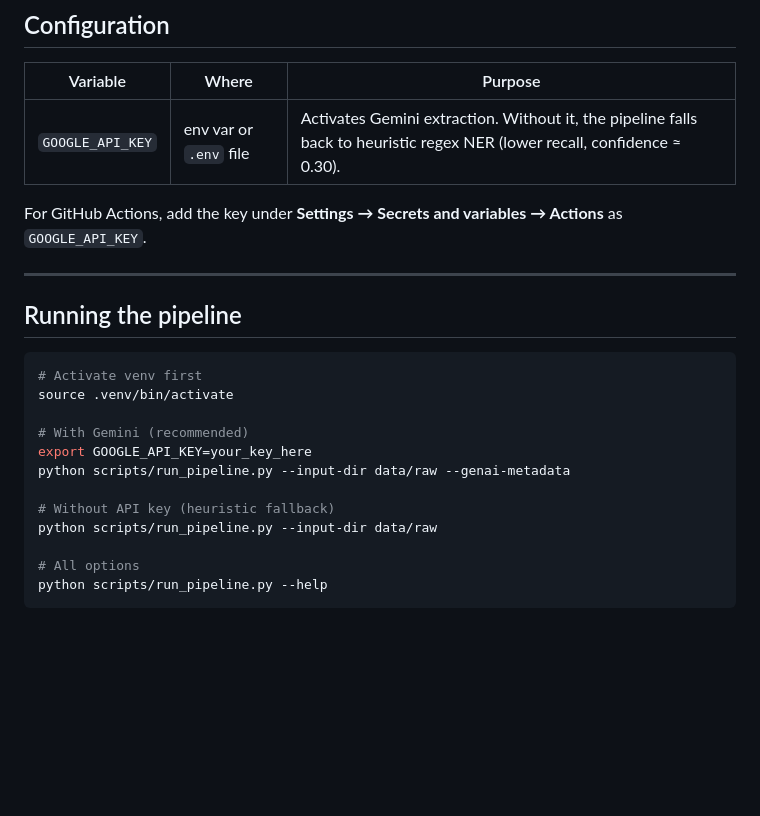
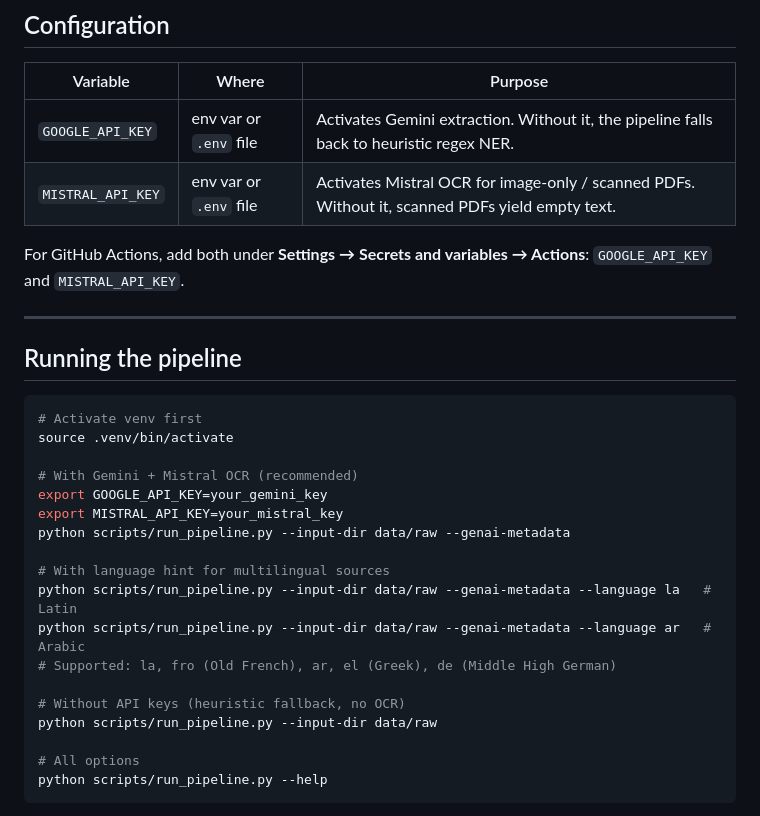
Before and after one commit to thodel/outremer, a Markdown page: README.md, the part around the change. Drawn GitHub-style; blank space fills up the shorter version.

Commit message:
docs: update README with Mistral OCR and multilingual flags

```diff
--- a/README.md
+++ b/README.md
@@ -63,9 +63,11 @@ pip install -r requirements.txt
 
 | Variable | Where | Purpose |
 |---|---|---|
-| `GOOGLE_API_KEY` | env var or `.env` file | Activates Gemini extraction. Without it, the pipeline falls back to heuristic regex NER (lower recall, confidence ≈ 0.30). |
+| `GOOGLE_API_KEY` | env var or `.env` file | Activates Gemini extraction. Without it, the pipeline falls back to heuristic regex NER. |
+| `MISTRAL_API_KEY` | env var or `.env` file | Activates Mistral OCR for image-only / scanned PDFs. Without it, scanned PDFs yield empty text. |
 
-For GitHub Actions, add the key under **Settings → Secrets and variables → Actions** as `GOOGLE_API_KEY`.
+For GitHub Actions, add both under **Settings → Secrets and variables → Actions**:
+`GOOGLE_API_KEY` and `MISTRAL_API_KEY`.
 
 ---
 
@@ -75,11 +77,17 @@ For GitHub Actions, add the key under **Settings → Secrets and variables → A
 # Activate venv first
 source .venv/bin/activate
 
-# With Gemini (recommended)
-export GOOGLE_API_KEY=your_key_here
+# With Gemini + Mistral OCR (recommended)
+export GOOGLE_API_KEY=your_gemini_key
+export MISTRAL_API_KEY=your_mistral_key
 python scripts/run_pipeline.py --input-dir data/raw --genai-metadata
 
-# Without API key (heuristic fallback)
+# With language hint for multilingual sources
+python scripts/run_pipeline.py --input-dir data/raw --genai-metadata --language la   # Latin
+python scripts/run_pipeline.py --input-dir data/raw --genai-metadata --language ar   # Arabic
+# Supported: la, fro (Old French), ar, el (Greek), de (Middle High German)
+
+# Without API keys (heuristic fallback, no OCR)
 python scripts/run_pipeline.py --input-dir data/raw
 
 # All options
```
